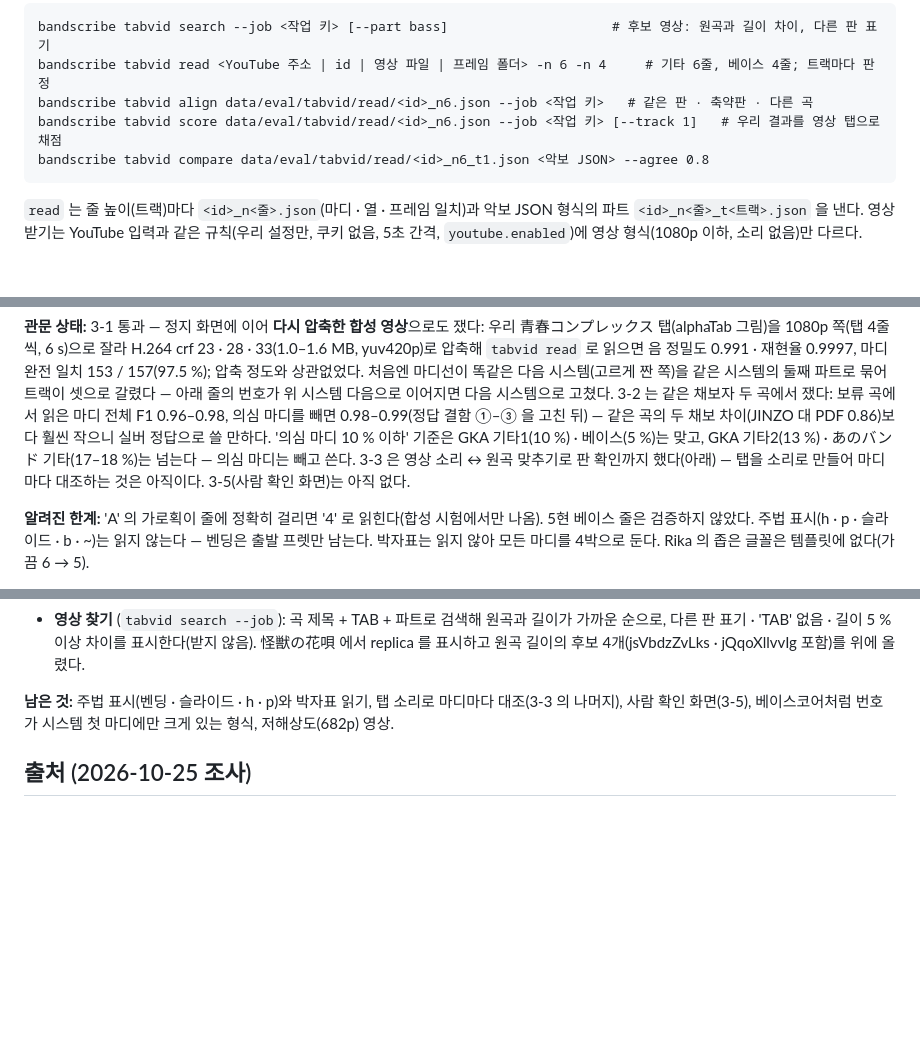
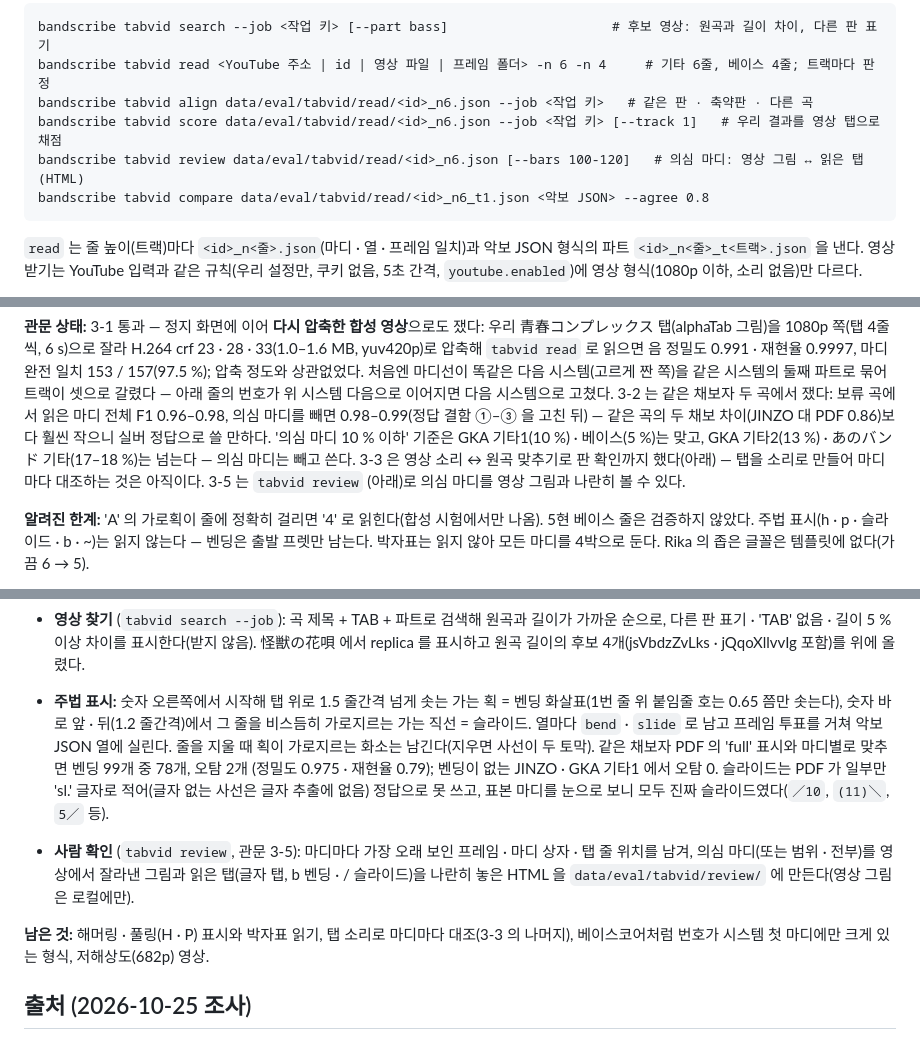
Before and after one commit to bhj2837/bandscribe, a Markdown page: docs/TAB_VIDEO.md, 3 parts joined by grey strips. GitHub-like rendering; blank space fills up the shorter version.

Commit message:
TAB_VIDEO, PROGRESS: compressed-video gate, bends and slides, review page

````diff
--- a/docs/TAB_VIDEO.md
+++ b/docs/TAB_VIDEO.md
@@ -73,6 +73,7 @@ bandscribe tabvid search --job <작업 키> [--part bass]                     #
 bandscribe tabvid read <YouTube 주소 | id | 영상 파일 | 프레임 폴더> -n 6 -n 4     # 기타 6줄, 베이스 4줄; 트랙마다 판정
 bandscribe tabvid align data/eval/tabvid/read/<id>_n6.json --job <작업 키>   # 같은 판 · 축약판 · 다른 곡
 bandscribe tabvid score data/eval/tabvid/read/<id>_n6.json --job <작업 키> [--track 1]   # 우리 결과를 영상 탭으로 채점
+bandscribe tabvid review data/eval/tabvid/read/<id>_n6.json [--bars 100-120]   # 의심 마디: 영상 그림 ↔ 읽은 탭 (HTML)
 bandscribe tabvid compare data/eval/tabvid/read/<id>_n6_t1.json <악보 JSON> --agree 0.8
 ```
 
@@ -151,8 +152,8 @@ bandscribe tabvid compare data/eval/tabvid/read/<id>_n6_t1.json <악보 JSON> --
 보류 곡에서 읽은 마디 전체 F1 0.96–0.98, 의심 마디를 빼면 0.98–0.99(정답 결함 ①–③ 을 고친 뒤) — 같은 곡의 두 채보 차이(JINZO 대
 PDF 0.86)보다 훨씬 작으니 실버 정답으로 쓸 만하다. '의심 마디 10 % 이하' 기준은 GKA 기타1(10 %) · 베이스(5 %)는 맞고, GKA 기타2(13 %) ·
 あのバンド 기타(17–18 %)는 넘는다 — 의심 마디는
-빼고 쓴다. 3-3 은 영상 소리 ↔ 원곡 맞추기로 판 확인까지 했다(아래) — 탭을 소리로 만들어 마디마다 대조하는 것은 아직이다. 3-5(사람 확인 화면)는
-아직 없다.
+빼고 쓴다. 3-3 은 영상 소리 ↔ 원곡 맞추기로 판 확인까지 했다(아래) — 탭을 소리로 만들어 마디마다 대조하는 것은 아직이다. 3-5 는 `tabvid review`
+(아래)로 의심 마디를 영상 그림과 나란히 볼 수 있다.
 
 **알려진 한계:** 'A' 의 가로획이 줄에 정확히 걸리면 '4' 로 읽힌다(합성 시험에서만 나옴). 5현 베이스 줄은 검증하지 않았다. 주법 표시(h · p · 슬라이드 ·
 b · ~)는 읽지 않는다 — 벤딩은 출발 프렛만 남는다. 박자표는 읽지 않아 모든 마디를 4박으로 둔다. Rika 의 좁은 글꼴은 템플릿에 없다(가끔 6 → 5).
@@ -207,8 +208,16 @@ D 코드 스트럼뿐이고 C#5 가 하나도 없다 — 사용자가 들은 "
 - **영상 찾기** (`tabvid search --job`): 곡 제목 + TAB + 파트로 검색해 원곡과 길이가 가까운 순으로, 다른 판 표기 · 'TAB' 없음 · 길이 5 % 이상 차이를
   표시한다(받지 않음). 怪獣の花唄 에서 replica 를 표시하고 원곡 길이의 후보 4개(jsVbdzZvLks · jQqoXllvvIg 포함)를 위에 올렸다.
 
-**남은 것:** 주법 표시(벤딩 · 슬라이드 · h · p)와 박자표 읽기, 탭 소리로 마디마다 대조(3-3 의 나머지), 사람 확인 화면(3-5),
-베이스코어처럼 번호가 시스템 첫 마디에만 크게 있는 형식, 저해상도(682p) 영상.
+- **주법 표시:** 숫자 오른쪽에서 시작해 탭 위로 1.5 줄간격 넘게 솟는 가는 획 = 벤딩 화살표(1번 줄 위 붙임줄 호는 0.65 쯤만 솟는다), 숫자 바로
+  앞 · 뒤(1.2 줄간격)에서 그 줄을 비스듬히 가로지르는 가는 직선 = 슬라이드. 열마다 `bend` · `slide` 로 남고 프레임 투표를 거쳐 악보 JSON 열에 실린다.
+  줄을 지울 때 획이 가로지르는 화소는 남긴다(지우면 사선이 두 토막). 같은 채보자 PDF 의 'full' 표시와 마디별로 맞추면 벤딩 99개 중 78개, 오탐 2개
+  (정밀도 0.975 · 재현율 0.79); 벤딩이 없는 JINZO · GKA 기타1 에서 오탐 0. 슬라이드는 PDF 가 일부만 'sl.' 글자로 적어(글자 없는 사선은 글자 추출에
+  없음) 정답으로 못 쓰고, 표본 마디를 눈으로 보니 모두 진짜 슬라이드였다(`／10`, `(11)＼`, `5／` 등).
+- **사람 확인** (`tabvid review`, 관문 3-5): 마디마다 가장 오래 보인 프레임 · 마디 상자 · 탭 줄 위치를 남겨, 의심 마디(또는 범위 · 전부)를 영상에서 잘라낸
+  그림과 읽은 탭(글자 탭, b 벤딩 · / 슬라이드)을 나란히 놓은 HTML 을 `data/eval/tabvid/review/` 에 만든다(영상 그림은 로컬에만).
+
+**남은 것:** 해머링 · 풀링(H · P) 표시와 박자표 읽기, 탭 소리로 마디마다 대조(3-3 의 나머지), 베이스코어처럼 번호가 시스템 첫 마디에만 크게 있는 형식,
+저해상도(682p) 영상.
 
 ## 출처 (2026-10-25 조사)
 
````
Also changed, not shown: docs/PROGRESS.md (+4 -1 lines).
